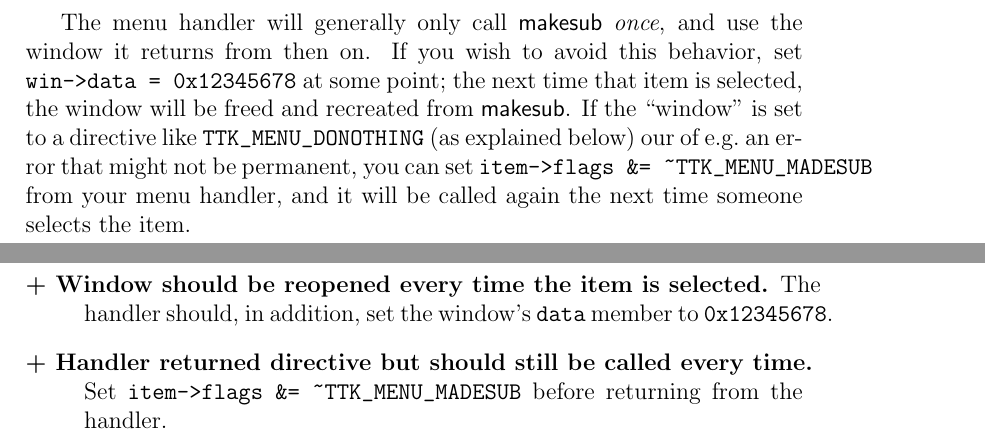
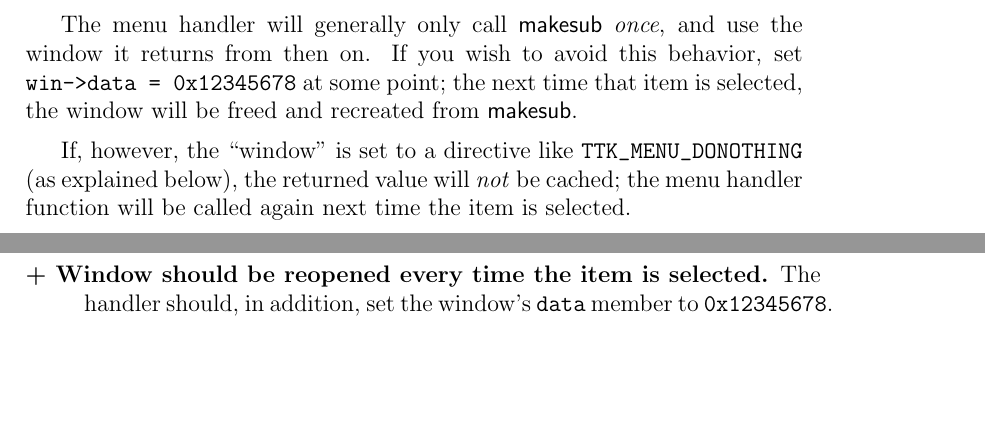
Before and after one commit to MostAwesomeDude/ttk, a LaTeX document (API/API.tex): two parts of pages 42 and 43 of 55, joined at a grey line, cut so that both start at the same text, the shorter picture padded with empty space. Compiled offline with pdfLaTeX.

Commit message:
Slight menu API change that makes things less confusing.
git-svn-id: https://ipodlinux.svn.sourceforge.net/svnroot/ipodlinux/tools/ttk@882 8e11cdb1-1bcf-4196-9f02-96aa8b954a99

```diff
--- a/API/API.tex
+++ b/API/API.tex
@@ -1223,9 +1223,10 @@ is opened; if it is not, {\sf makesub} is called.
 The menu handler will generally only call {\sf makesub} \emph{once}, and use
 the window it returns from then on. If you wish to avoid this behavior, set \verb|win->data = 0x12345678|
 at some point; the next time that item is selected, the window will be freed and recreated from {\sf makesub}.
-If the ``window'' is set to a directive like \verb|TTK_MENU_DONOTHING| (as explained below) our of
-e.g.~an error that might not be permanent, you can set \verb|item->flags &= ~TTK_MENU_MADESUB| from
-your menu handler, and it will be called again the next time someone selects the item.
+
+If, however, the ``window'' is set to a directive like \verb|TTK_MENU_DONOTHING| (as explained below),
+the returned value will \emph{not} be cached; the menu handler function will be called again next time
+the item is selected.
 
 \subsection{The Menu Handler}
 The menu handler---that {\sf \<anon>.makesub} function---can do one of the following things. Those that
@@ -1251,7 +1252,6 @@ no control over the return value from \verb|ttk_run()|.
 and return \verb|TTK_MENU_REPLACE| from the menu handler.
 \item[+ Window should be reopened every time the item is selected.] The handler should, in addition, set
 the window's \verb|data| member to \verb|0x12345678|.
-\item[+ Handler returned directive but should still be called every time.] Set \verb|item->flags &= ~TTK_MENU_MADESUB| before returning from the handler.
 \end{description}
 
 \subsection{Menu Data Assemblers}
```
Also changed, not shown: 2 other files.
